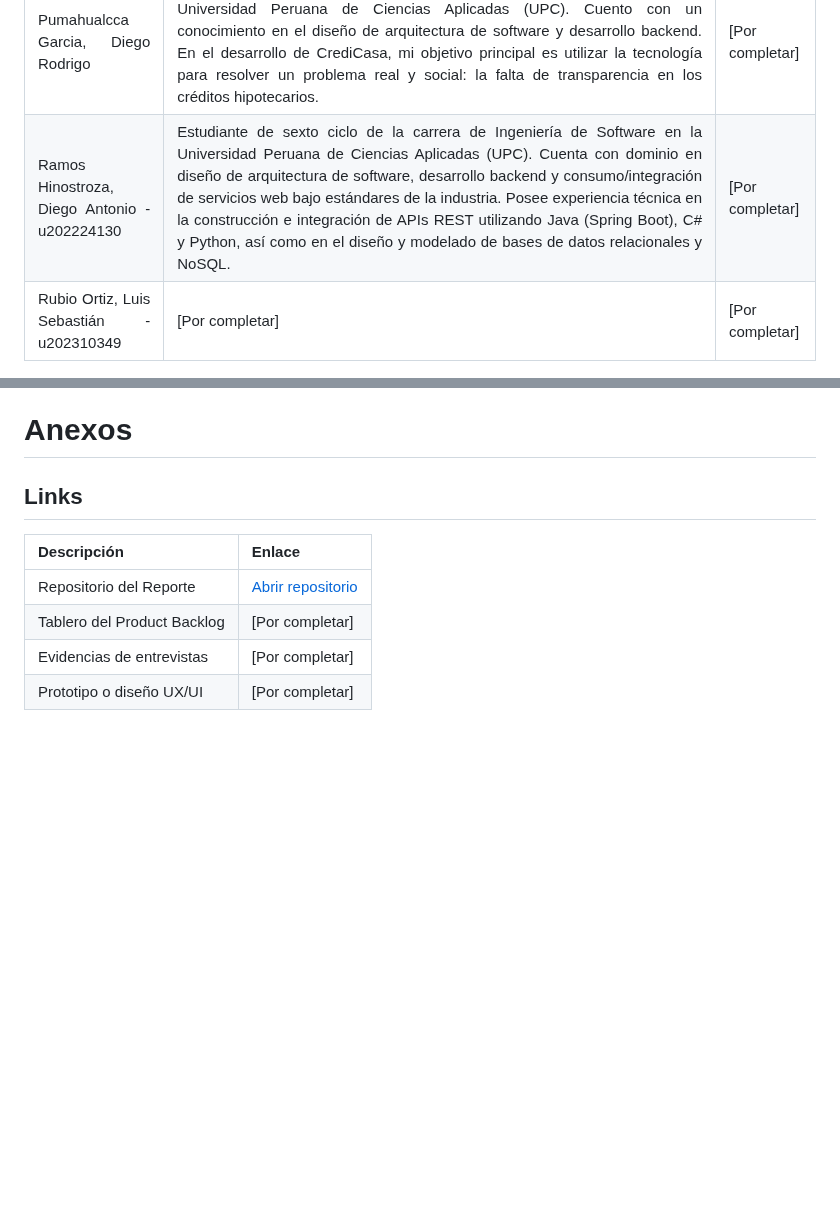
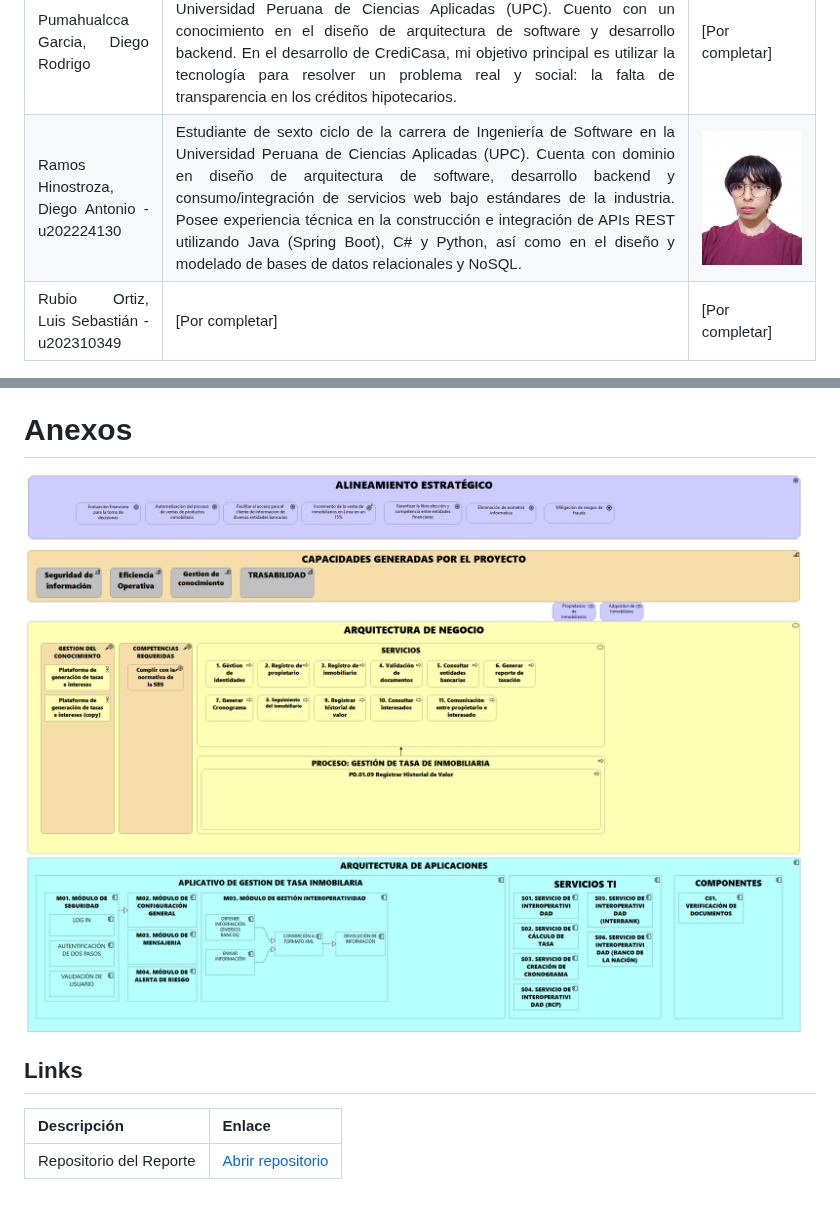
Before and after one commit to FidiaCorp/upc-pre-202620-1ASI0657-15987-FidiaCorp-report, a Markdown page: README.md, 2 parts joined by grey strips. Rendered like a GitHub page; pictures changed too: Resources/Perfil_DiegoRamos.png (added), Resources/avance-1/archi_model_AV1.png (added); blank space fills up the shorter version.

Commit message:
docs(report): update profile image and add architecture model diagram

```diff
--- a/README.md
+++ b/README.md
@@ -157,7 +157,7 @@ CrediCasa articula una arquitectura empresarial moderna basada en microservicios
 		<tr>
 			<td>Ramos Hinostroza, Diego Antonio - u202224130</td>
 			<td>Estudiante de sexto ciclo de la carrera de Ingeniería de Software en la Universidad Peruana de Ciencias Aplicadas (UPC). Cuenta con dominio en diseño de arquitectura de software, desarrollo backend y consumo/integración de servicios web bajo estándares de la industria. Posee experiencia técnica en la construcción e integración de APIs REST utilizando Java (Spring Boot), C# y Python, así como en el diseño y modelado de bases de datos relacionales y NoSQL.</td>
-			<td>[Por completar]</td>
+			<td>  <img src="/Resources/Perfil_DiegoRamos.png" alt="Diego Ramos Profile"> </td>
 		</tr>
 		<tr>
 			<td>Rubio Ortiz, Luis Sebastián - u202310349</td>
@@ -1026,11 +1028,10 @@ La tabla se completará con IDs y descripciones de 3.2, evitando duplicar o reno
 
 # Anexos
 
+![CrediCasa Archi Model](Resources/avance-1/archi_model_AV1.png)
+
 ## Links
 
 | Descripción | Enlace |
 |---|---|
 | Repositorio del Reporte | [Abrir repositorio](https://github.com/FidiaCorp/upc-pre-202620-1ASI0657-15987-FidiaCorp-report) |
-| Tablero del Product Backlog | [Por completar] |
-| Evidencias de entrevistas | [Por completar] |
-| Prototipo o diseño UX/UI | [Por completar] |
```
Also changed, not shown: other parts of README.md (+2 -0 lines).
